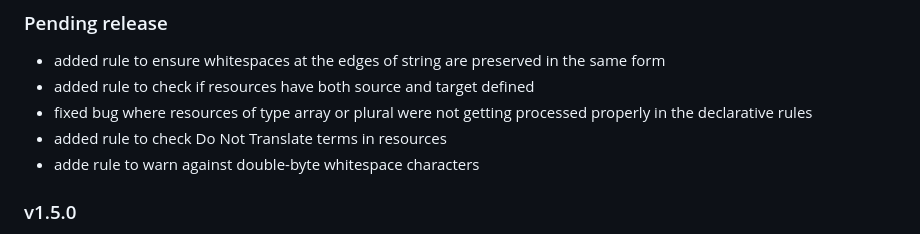
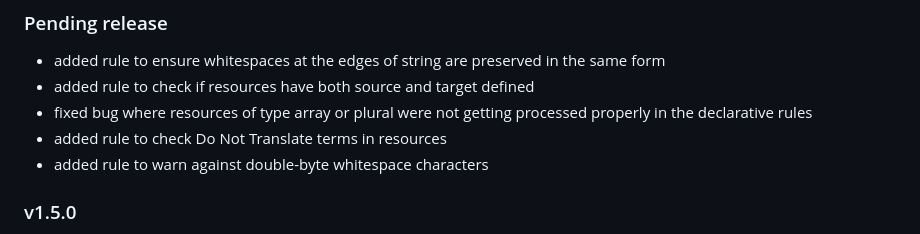
Before and after one commit to iLib-js/ilib-lint, a Markdown page: README.md, the part around the change. Drawn GitHub-style.

Commit message:
Fix typo

```diff
--- a/README.md
+++ b/README.md
@@ -598,7 +598,7 @@ limitations under the License.
 - fixed bug where resources of type array or plural were not getting
   processed properly in the declarative rules
 - added rule to check Do Not Translate terms in resources
-- adde rule to warn against double-byte whitespace characters
+- added rule to warn against double-byte whitespace characters
 
 ### v1.5.0
 
```
